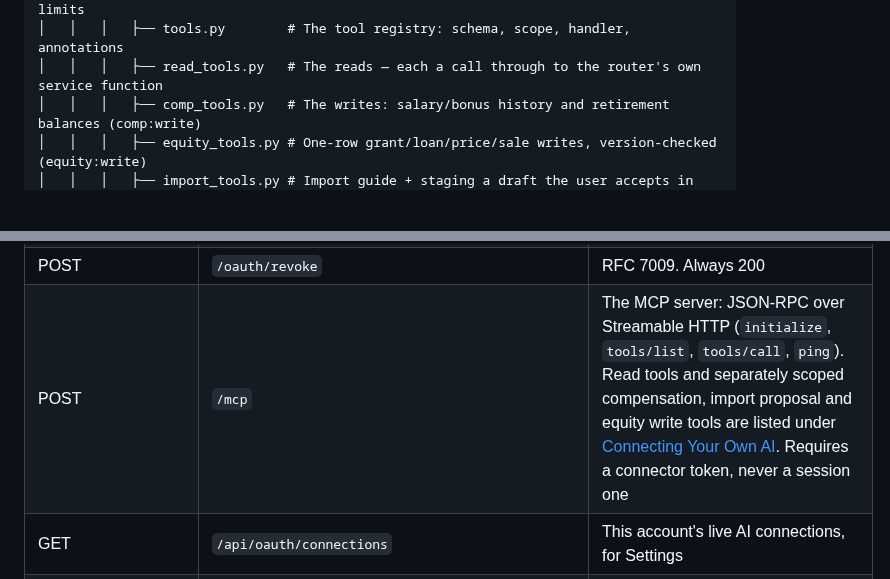
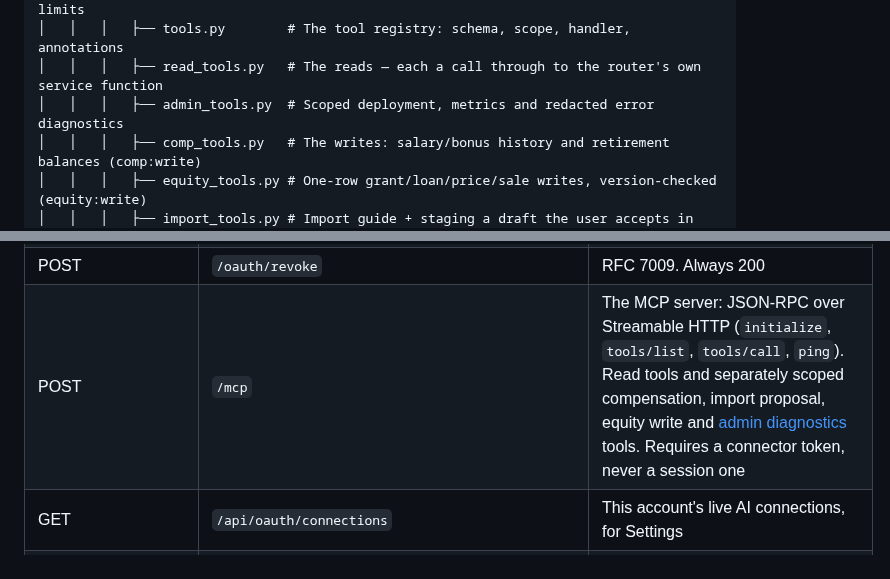
Before and after one commit to rahulshahepic/epic-stocks, a Markdown page: README.md, 2 parts joined by grey strips. Drawn GitHub-style; blank space fills up the shorter version.

```diff
--- a/README.md
+++ b/README.md
@@ -1127,6 +1139,7 @@ epic-stocks/
 │   │   │   ├── transport.py    # JSON-RPC over Streamable HTTP at POST /mcp + rate limits
 │   │   │   ├── tools.py        # The tool registry: schema, scope, handler, annotations
 │   │   │   ├── read_tools.py   # The reads — each a call through to the router's own service function
+│   │   │   ├── admin_tools.py  # Scoped deployment, metrics and redacted error diagnostics
 │   │   │   ├── comp_tools.py   # The writes: salary/bonus history and retirement balances (comp:write)
 │   │   │   ├── equity_tools.py # One-row grant/loan/price/sale writes, version-checked (equity:write)
 │   │   │   ├── import_tools.py # Import guide + staging a draft the user accepts in the wizard
@@ -1289,7 +1302,7 @@ Cross-origin requests are accepted only from the native shell origins (`capacito
 | GET/POST | `/oauth/authorize` | Consent screen, server-rendered. Needs an app session; a signed-out user is sent through `/login?next=` and returned here |
 | POST | `/oauth/token` | `authorization_code` and `refresh_token`. PKCE `S256` required; refresh tokens rotate on use |
 | POST | `/oauth/revoke` | RFC 7009. Always 200 |
-| POST | `/mcp` | The MCP server: JSON-RPC over Streamable HTTP (`initialize`, `tools/list`, `tools/call`, `ping`). Read tools and separately scoped compensation, import proposal and equity write tools are listed under [Connecting Your Own AI](#connecting-your-own-ai). Requires a connector token, never a session one |
+| POST | `/mcp` | The MCP server: JSON-RPC over Streamable HTTP (`initialize`, `tools/list`, `tools/call`, `ping`). Read tools and separately scoped compensation, import proposal, equity write and [admin diagnostics](#ai-connections-admin) tools. Requires a connector token, never a session one |
 | GET | `/api/oauth/connections` | This account's live AI connections, for Settings |
 | DELETE | `/api/oauth/connections/{id}` | Disconnect. Deleting the grant row is the revocation — it takes effect on the next request |
 | GET | `/api/oauth/activity` | This account's last 50 connector events — tool names, outcomes and times, never figures |
```
Also changed, not shown: other parts of README.md (+12 -0 lines), CLAUDE.md (+1 -1 lines), screenshots/admin-diagnostics-consent-light-mobile.png (added), 11 other files.
